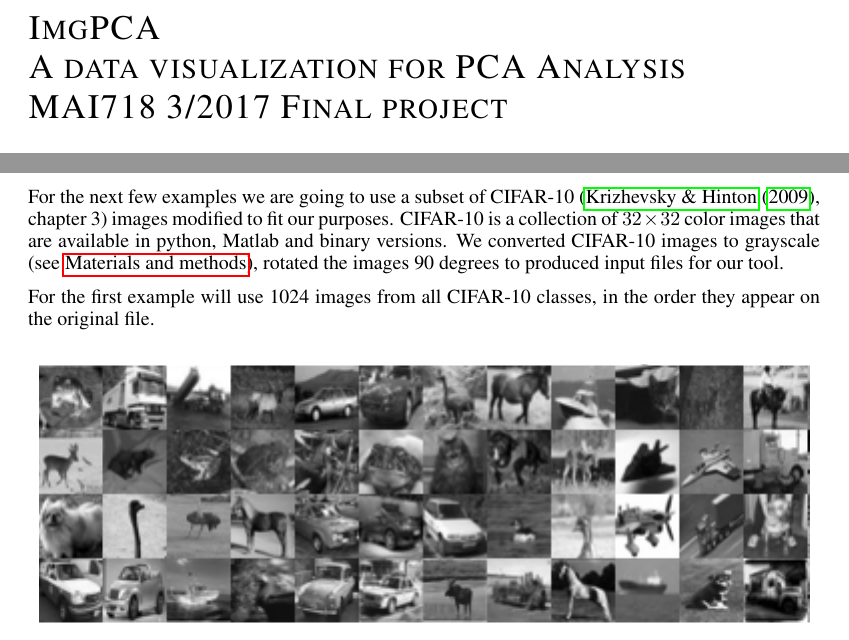
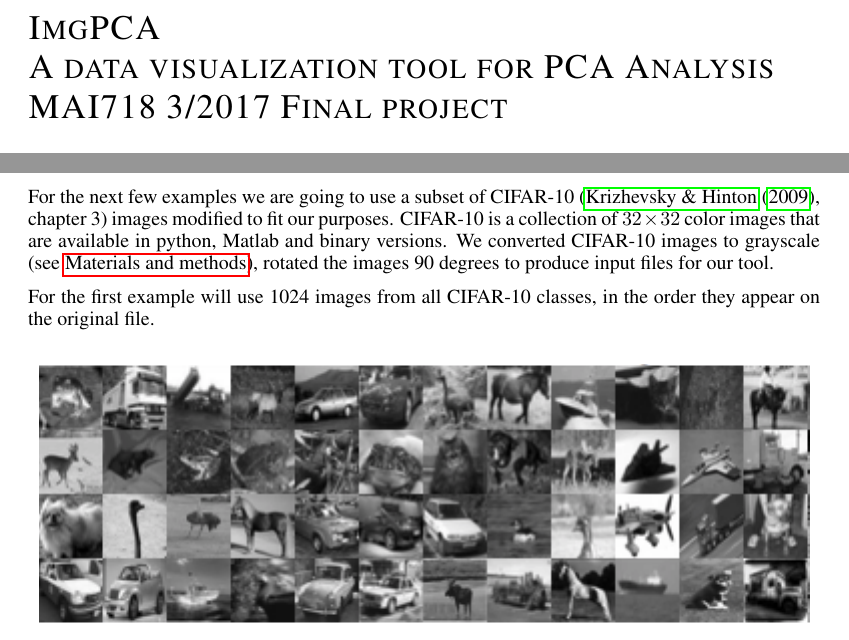
Before and after one commit to RobStelling/imgPca, a LaTeX paper (text/imgPCA.tex): two parts of pages 1 and 5 of 6, joined at a grey line, cut so that both start at the same text. Compiled offline with pdfLaTeX.

Commit message:
Typo correction

```diff
--- a/text/imgPCA.tex
+++ b/text/imgPCA.tex
@@ -8,7 +8,7 @@
 \usepackage{graphicx}
 \graphicspath{ {images/} }
 
-\title{ImgPCA \\ A data visualization for PCA Analysis \\ MAI718 3/2017 Final project}
+\title{ImgPCA \\ A data visualization tool for PCA Analysis \\ MAI718 3/2017 Final project}
 
 % Authors must not appear in the submitted version. They should be hidden
 % as long as the \iclrfinalcopy macro remains commented out below.
@@ -144,7 +144,7 @@ If we were to use a rule similar to Kaiser's Rule\footnote{Eigenvalues greater t
 \caption{ImgPCA screenshot.}
 \end{figure}
 \section{Examples}
-For the next few examples we are going to use a subset of CIFAR-10 (\citet{krizhevsky2009learning}, chapter 3) images modified to fit our purposes. CIFAR-10 is a collection of $32\times 32$ color images that are available in python, Matlab and binary versions. We converted CIFAR-10 images to grayscale (see \nameref{materials}), rotated the images 90 degrees to produced input files for our tool.\par
+For the next few examples we are going to use a subset of CIFAR-10 (\citet{krizhevsky2009learning}, chapter 3) images modified to fit our purposes. CIFAR-10 is a collection of $32\times 32$ color images that are available in python, Matlab and binary versions. We converted CIFAR-10 images to grayscale (see \nameref{materials}), rotated the images 90 degrees to produce input files for our tool.\par
 
 For the first example will use 1024 images from all CIFAR-10 classes, in the order they appear on the original file.\par
 
```
Also changed, not shown: text/imgPCA.pdf, 2 other files.
